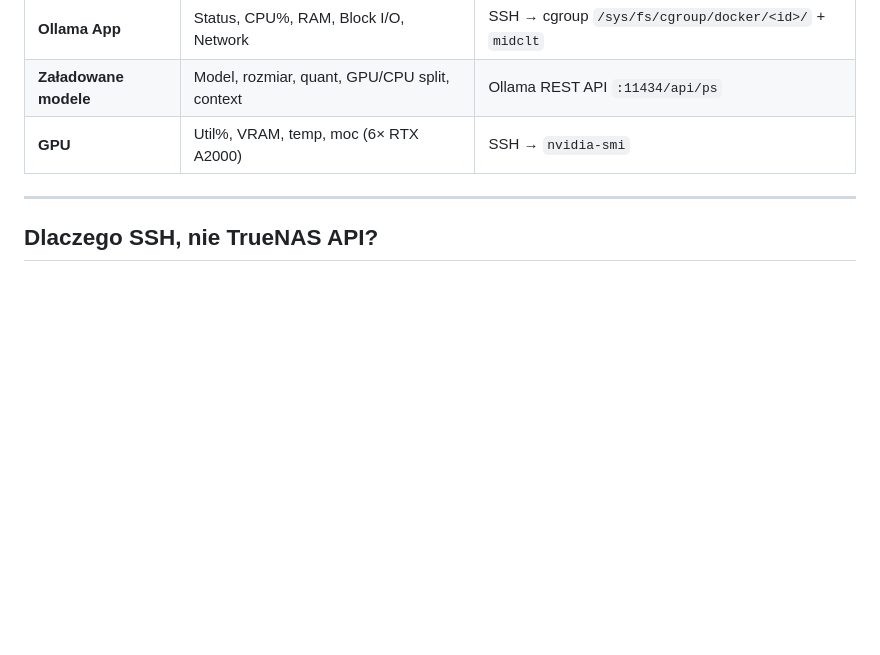
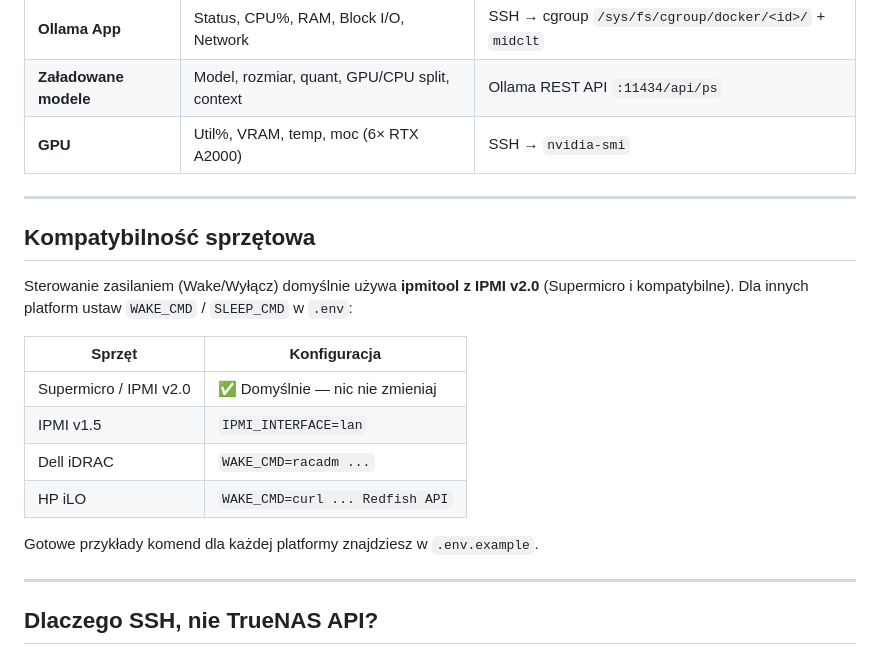
Before and after one commit to george7979/llm-local-monitor, a Markdown page: README.md, the part around the change. Rendered like a GitHub page; blank space fills up the shorter version.

Commit message:
docs: add hardware compatibility section to README
Co-Authored-By: Claude Sonnet 4.6 <noreply@anthropic.com>

```diff
--- a/README.md
+++ b/README.md
@@ -24,6 +24,21 @@ Monitor działa jako kontener Docker na maszynie z Dockge i odpytuje serwer GPU
 | **Ollama App** | Status, CPU%, RAM, Block I/O, Network | SSH → cgroup `/sys/fs/cgroup/docker/<id>/` + `midclt` |
 | **Załadowane modele** | Model, rozmiar, quant, GPU/CPU split, context | Ollama REST API `:11434/api/ps` |
 | **GPU** | Util%, VRAM, temp, moc (6× RTX A2000) | SSH → `nvidia-smi` |
+
+---
+
+## Kompatybilność sprzętowa
+
+Sterowanie zasilaniem (Wake/Wyłącz) domyślnie używa **ipmitool z IPMI v2.0** (Supermicro i kompatybilne). Dla innych platform ustaw `WAKE_CMD` / `SLEEP_CMD` w `.env`:
+
+| Sprzęt | Konfiguracja |
+|--------|-------------|
+| Supermicro / IPMI v2.0 | ✅ Domyślnie — nic nie zmieniaj |
+| IPMI v1.5 | `IPMI_INTERFACE=lan` |
+| Dell iDRAC | `WAKE_CMD=racadm ...` |
+| HP iLO | `WAKE_CMD=curl ... Redfish API` |
+
+Gotowe przykłady komend dla każdej platformy znajdziesz w `.env.example`.
 
 ---
 
```
